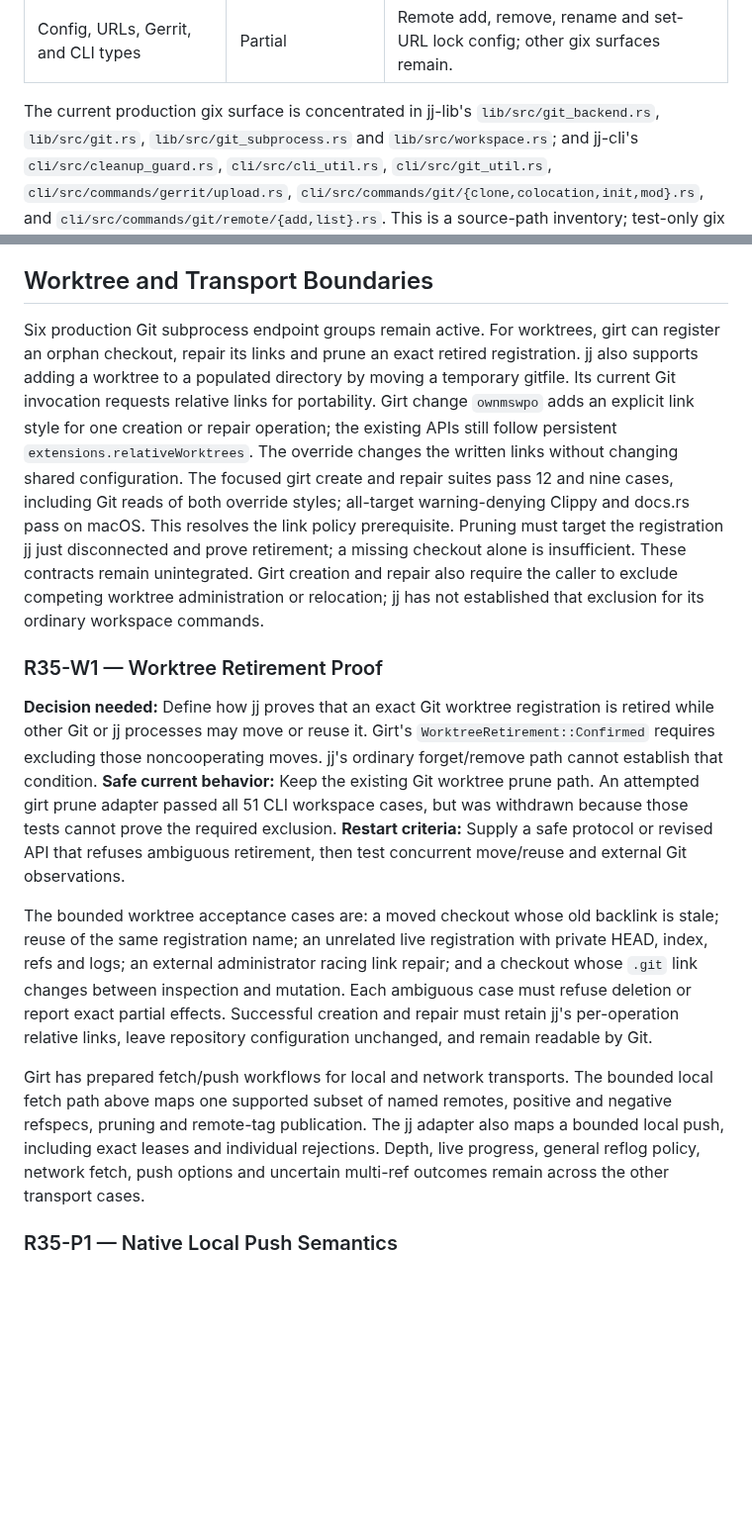
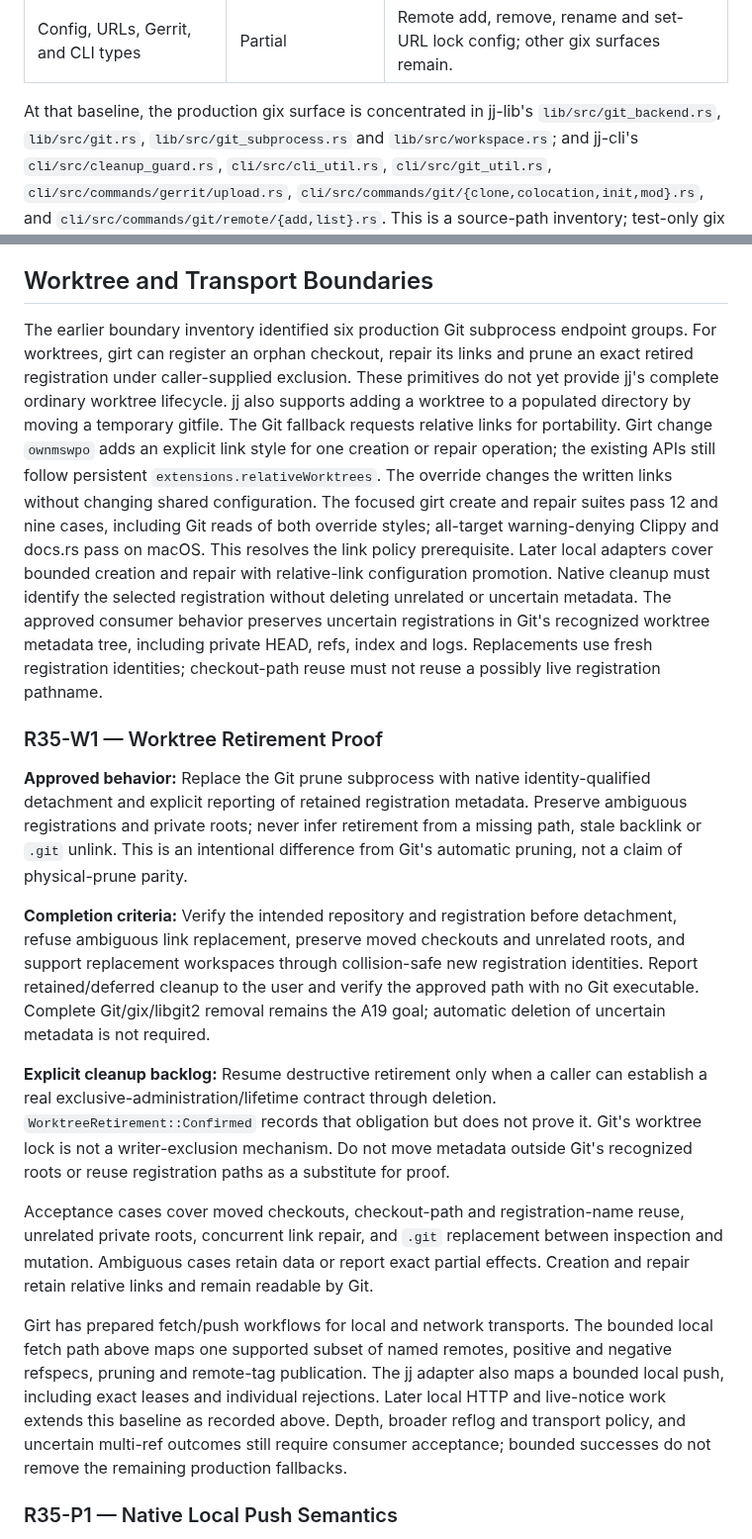
Before and after one commit to joshka/girt, a Markdown page: docs/evidence/r35.md, 2 parts joined by grey strips. Shown at 99% size. Drawn GitHub-style; blank space fills up the shorter version.

Commit message:
Define conservative native worktree cleanup

```diff
--- a/docs/evidence/r35.md
+++ b/docs/evidence/r35.md
@@ -78,7 +84,7 @@ behind a fallback.
 | Fetch, push, clone, and worktrees        | Partial, gated            | Bounded native local transfer needs explicit opt-in; general subprocess endpoints remain.     |
 | Config, URLs, Gerrit, and CLI types      | Partial                   | Remote add, remove, rename and set-URL lock config; other gix surfaces remain.                |
 
-The current production gix surface is concentrated in jj-lib's `lib/src/git_backend.rs`,
+At that baseline, the production gix surface is concentrated in jj-lib's `lib/src/git_backend.rs`,
 `lib/src/git.rs`, `lib/src/git_subprocess.rs` and `lib/src/workspace.rs`; and jj-cli's
 `cli/src/cleanup_guard.rs`, `cli/src/cli_util.rs`, `cli/src/git_util.rs`,
 `cli/src/commands/gerrit/upload.rs`, `cli/src/commands/git/{clone,colocation,init,mod}.rs`, and
@@ -245,41 +251,52 @@ worktree/GC exclusion remain for A19.
 
 ## Worktree and Transport Boundaries
 
-Six production Git subprocess endpoint groups remain active. For worktrees, girt can register an
-orphan checkout, repair its links and prune an exact retired registration. jj also supports adding a
-worktree to a populated directory by moving a temporary gitfile. Its current Git invocation requests
-relative links for portability. Girt change `ownmswpo` adds an explicit link style for one creation
-or repair operation; the existing APIs still follow persistent `extensions.relativeWorktrees`. The
-override changes the written links without changing shared configuration. The focused girt create
-and repair suites pass 12 and nine cases, including Git reads of both override styles; all-target
-warning-denying Clippy and docs.rs pass on macOS. This resolves the link policy prerequisite.
-Pruning must target the registration jj just disconnected and prove retirement; a missing checkout
-alone is insufficient. These contracts remain unintegrated. Girt creation and repair also require
-the caller to exclude competing worktree administration or relocation; jj has not established that
-exclusion for its ordinary workspace commands.
+The earlier boundary inventory identified six production Git subprocess endpoint groups. For
+worktrees, girt can register an orphan checkout, repair its links and prune an exact retired
+registration under caller-supplied exclusion. These primitives do not yet provide jj's complete
+ordinary worktree lifecycle. jj also supports adding a worktree to a populated directory by moving a
+temporary gitfile. The Git fallback requests relative links for portability. Girt change `ownmswpo`
+adds an explicit link style for one creation or repair operation; the existing APIs still follow
+persistent `extensions.relativeWorktrees`. The override changes the written links without changing
+shared configuration. The focused girt create and repair suites pass 12 and nine cases, including
+Git reads of both override styles; all-target warning-denying Clippy and docs.rs pass on macOS. This
+resolves the link policy prerequisite. Later local adapters cover bounded creation and repair with
+relative-link configuration promotion. Native cleanup must identify the selected registration
+without deleting unrelated or uncertain metadata. The approved consumer behavior preserves uncertain
+registrations in Git's recognized worktree metadata tree, including private HEAD, refs, index and
+logs. Replacements use fresh registration identities; checkout-path reuse must not reuse a possibly
+live registration pathname.
 
 ### R35-W1 — Worktree Retirement Proof
 
-**Decision needed:** Define how jj proves that an exact Git worktree registration is retired while
-other Git or jj processes may move or reuse it. Girt's `WorktreeRetirement::Confirmed` requires
-excluding those noncooperating moves. jj's ordinary forget/remove path cannot establish that
-condition. **Safe current behavior:** Keep the existing Git worktree prune path. An attempted girt
-prune adapter passed all 51 CLI workspace cases, but was withdrawn because those tests cannot prove
-the required exclusion. **Restart criteria:** Supply a safe protocol or revised API that refuses
-ambiguous retirement, then test concurrent move/reuse and external Git observations.
+**Approved behavior:** Replace the Git prune subprocess with native identity-qualified detachment
+and explicit reporting of retained registration metadata. Preserve ambiguous registrations and
+private roots; never infer retirement from a missing path, stale backlink or `.git` unlink. This is
+an intentional difference from Git's automatic pruning, not a claim of physical-prune parity.
 
-The bounded worktree acceptance cases are: a moved checkout whose old backlink is stale; reuse of
-the same registration name; an unrelated live registration with private HEAD, index, refs and logs;
-an external administrator racing link repair; and a checkout whose `.git` link changes between
-inspection and mutation. Each ambiguous case must refuse deletion or report exact partial effects.
-Successful creation and repair must retain jj's per-operation relative links, leave repository
-configuration unchanged, and remain readable by Git.
+**Completion criteria:** Verify the intended repository and registration before detachment, refuse
+ambiguous link replacement, preserve moved checkouts and unrelated roots, and support replacement
+workspaces through collision-safe new registration identities. Report retained/deferred cleanup to
+the user and verify the approved path with no Git executable. Complete Git/gix/libgit2 removal
+remains the A19 goal; automatic deletion of uncertain metadata is not required.
+
+**Explicit cleanup backlog:** Resume destructive retirement only when a caller can establish a real
+exclusive-administration/lifetime contract through deletion. `WorktreeRetirement::Confirmed` records
+that obligation but does not prove it. Git's worktree lock is not a writer-exclusion mechanism. Do
+not move metadata outside Git's recognized roots or reuse registration paths as a substitute for
+proof.
+
+Acceptance cases cover moved checkouts, checkout-path and registration-name reuse, unrelated private
+roots, concurrent link repair, and `.git` replacement between inspection and mutation. Ambiguous
+cases retain data or report exact partial effects. Creation and repair retain relative links and
+remain readable by Git.
 
 Girt has prepared fetch/push workflows for local and network transports. The bounded local fetch
 path above maps one supported subset of named remotes, positive and negative refspecs, pruning and
 remote-tag publication. The jj adapter also maps a bounded local push, including exact leases and
-individual rejections. Depth, live progress, general reflog policy, network fetch, push options and
-uncertain multi-ref outcomes remain across the other transport cases.
+individual rejections. Later local HTTP and live-notice work extends this baseline as recorded
+above. Depth, broader reflog and transport policy, and uncertain multi-ref outcomes still require
+consumer acceptance; bounded successes do not remove the remaining production fallbacks.
 
 ### R35-P1 — Native Local Push Semantics
 
```
Also changed, not shown: other parts of docs/evidence/r35.md (+23 -17 lines), docs/jj-roadmap.md (+11 -1 lines).
